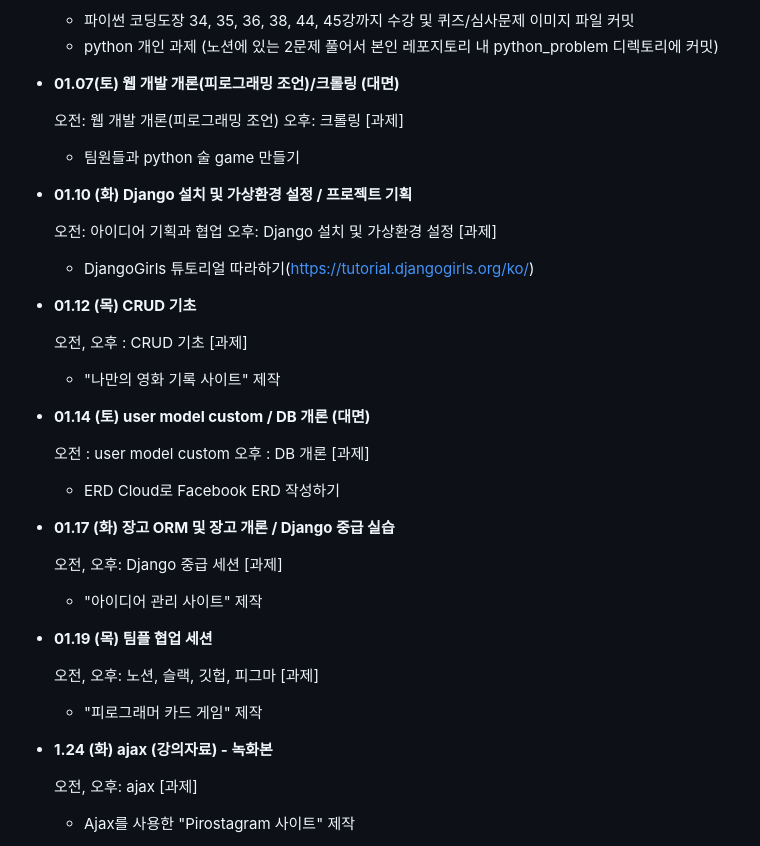
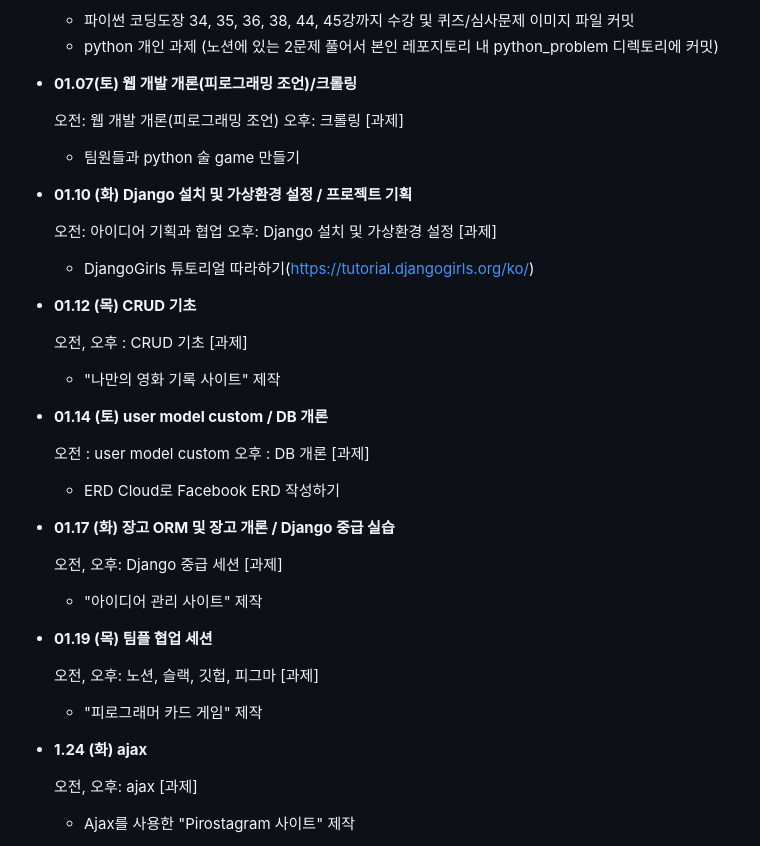
Before and after one commit to nzeong/Pirogramming-18, a Markdown page: README.md, the part around the change. GitHub-like rendering.

```diff
--- a/README.md
+++ b/README.md
@@ -46,7 +46,7 @@
   - 파이썬 코딩도장 34, 35, 36, 38, 44, 45강까지 수강 및 퀴즈/심사문제 이미지 파일 커밋
   - python 개인 과제 (노션에 있는 2문제 풀어서 본인 레포지토리 내 python_problem 디렉토리에 커밋)
 
-- **01.07(토) 웹 개발 개론(피로그래밍 조언)/크롤링 (대면)**
+- **01.07(토) 웹 개발 개론(피로그래밍 조언)/크롤링**
 
   오전: 웹 개발 개론(피로그래밍 조언)</br>
   오후: 크롤링
@@ -68,7 +68,7 @@
   </br>[과제]
   - "나만의 영화 기록 사이트" 제작
 
-- **01.14 (토) user model custom / DB 개론 (대면)**
+- **01.14 (토) user model custom / DB 개론**
 
    오전 : user model custom
    오후 : DB 개론
@@ -87,7 +87,7 @@
    </br>[과제]
    - "피로그래머 카드 게임" 제작
 
-- **1.24 (화) ajax (강의자료) - 녹화본**
+- **1.24 (화) ajax**
 
    오전, 오후: ajax
    </br>[과제]
```
